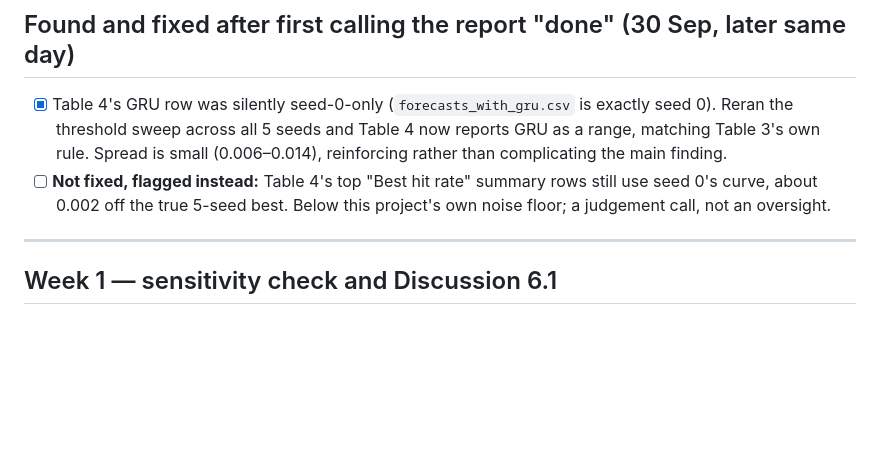
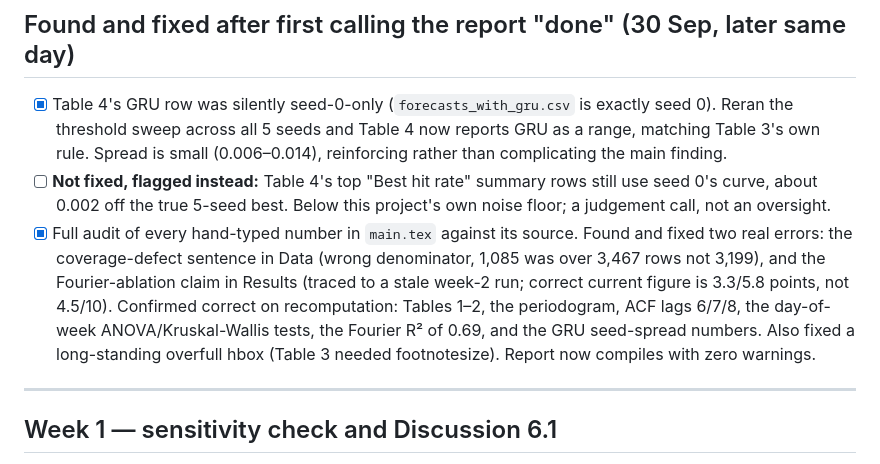
Before and after one commit to JC16092/mth5000-aqi-forecast, a Markdown page: TODO.md, the part around the change. Drawn GitHub-style; blank space fills up the shorter version.

```diff
--- a/TODO.md
+++ b/TODO.md
@@ -19,6 +19,16 @@ week of November 2026.**
 - [ ] **Not fixed, flagged instead:** Table 4's top "Best hit rate" summary
       rows still use seed 0's curve, about 0.002 off the true 5-seed best.
       Below this project's own noise floor; a judgement call, not an oversight.
+- [x] Full audit of every hand-typed number in `main.tex` against its
+      source. Found and fixed two real errors: the coverage-defect sentence
+      in Data (wrong denominator, 1,085 was over 3,467 rows not 3,199), and
+      the Fourier-ablation claim in Results (traced to a stale week-2 run;
+      correct current figure is 3.3/5.8 points, not 4.5/10). Confirmed
+      correct on recomputation: Tables 1–2, the periodogram, ACF lags 6/7/8,
+      the day-of-week ANOVA/Kruskal-Wallis tests, the Fourier R² of 0.69,
+      and the GRU seed-spread numbers. Also fixed a long-standing overfull
+      hbox (Table 3 needed footnotesize). Report now compiles with zero
+      warnings.
 
 ---
 
```
Also changed, not shown: PROJECT_STATUS.md (+25 -0 lines).
